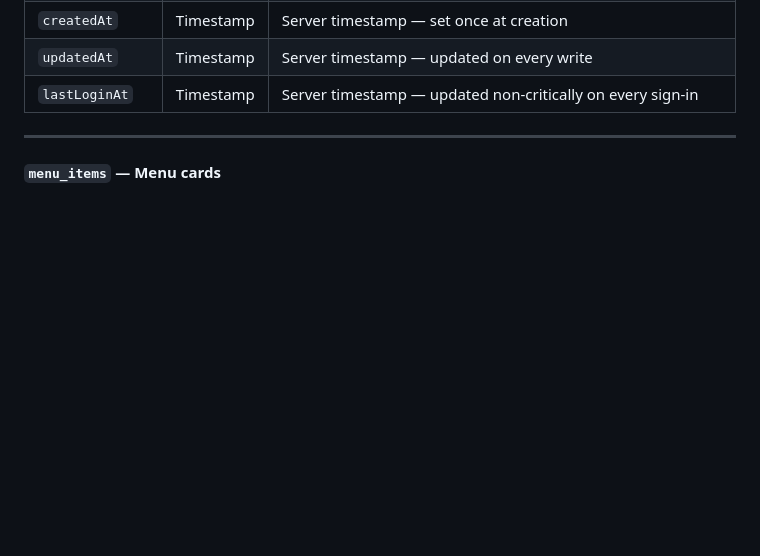
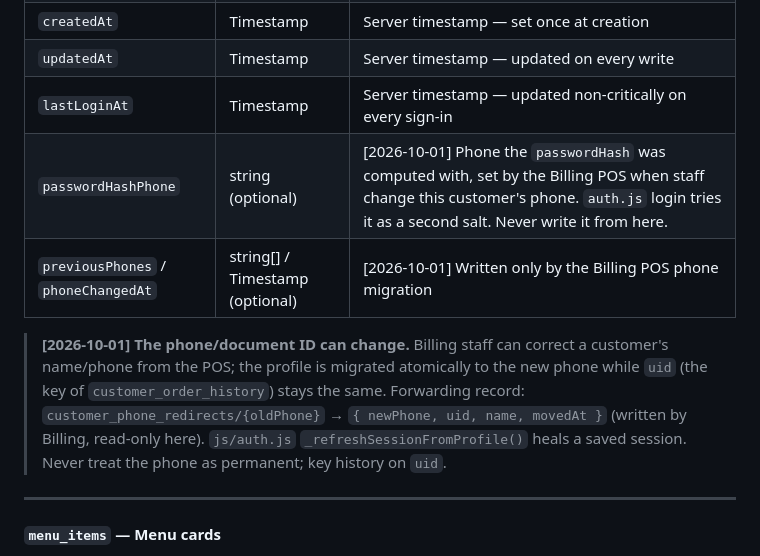
Before and after one commit to teamdovolve-hue/Order-, a Markdown page: ARCHITECTURE_LOCK.md, the part around the change. Rendered like a GitHub page; blank space fills up the shorter version.

```diff
--- a/ARCHITECTURE_LOCK.md
+++ b/ARCHITECTURE_LOCK.md
@@ -227,6 +227,10 @@ Keyed by normalised phone number (`+91XXXXXXXXXX`).
 | `createdAt` | Timestamp | Server timestamp — set once at creation |
 | `updatedAt` | Timestamp | Server timestamp — updated on every write |
 | `lastLoginAt` | Timestamp | Server timestamp — updated non-critically on every sign-in |
+| `passwordHashPhone` | string (optional) | [2026-10-01] Phone the `passwordHash` was computed with, set by the Billing POS when staff change this customer's phone. `auth.js` login tries it as a second salt. Never write it from here. |
+| `previousPhones` / `phoneChangedAt` | string[] / Timestamp (optional) | [2026-10-01] Written only by the Billing POS phone migration |
+
+> **[2026-10-01] The phone/document ID can change.** Billing staff can correct a customer's name/phone from the POS; the profile is migrated atomically to the new phone while `uid` (the key of `customer_order_history`) stays the same. Forwarding record: `customer_phone_redirects/{oldPhone}` → `{ newPhone, uid, name, movedAt }` (written by Billing, read-only here). `js/auth.js` `_refreshSessionFromProfile()` heals a saved session. Never treat the phone as permanent; key history on `uid`.
 
 ---
 
```
Also changed, not shown: AI_HANDOFF.md (+22 -0 lines).
